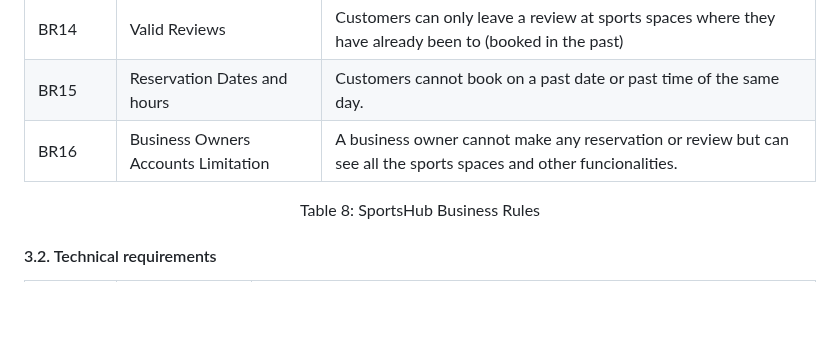
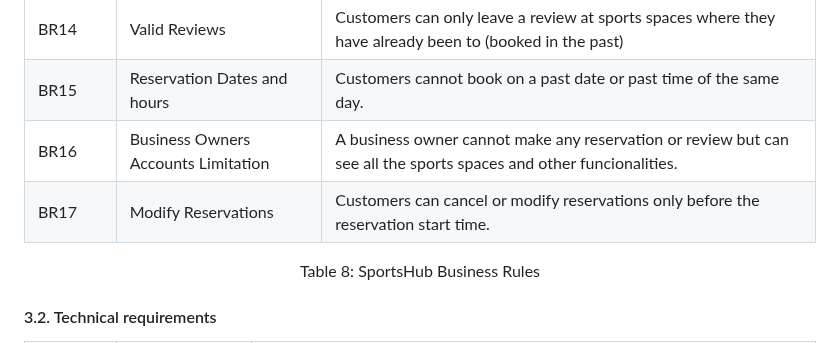
Before and after one commit to FEUP-tiago-repositories/lbaw, a Markdown page: artifacts/ER/ER.md, the part around the change. Drawn GitHub-style; blank space fills up the shorter version.

Commit message:
Add BR17 (check BR102 of mandatory requirements)

```diff
--- a/artifacts/ER/ER.md
+++ b/artifacts/ER/ER.md
@@ -150,6 +150,7 @@ This section contains business rules, technical requirements and other restricti
 | BR14       | Valid Reviews             | Customers can only leave a review at sports spaces where they have already been to (booked in the past)
 | BR15       | Reservation Dates and hours | Customers cannot book on a past date or past time of the same day.
 | BR16       | Business Owners Accounts Limitation | A business owner cannot make any reservation or review but can see all the sports spaces and other funcionalities.
+| BR17       | Modify Reservations       | Customers can cancel or modify reservations only before the reservation start time. |
 
 <div align="center">
   <p>Table 8: SportsHub Business Rules</p>
```
